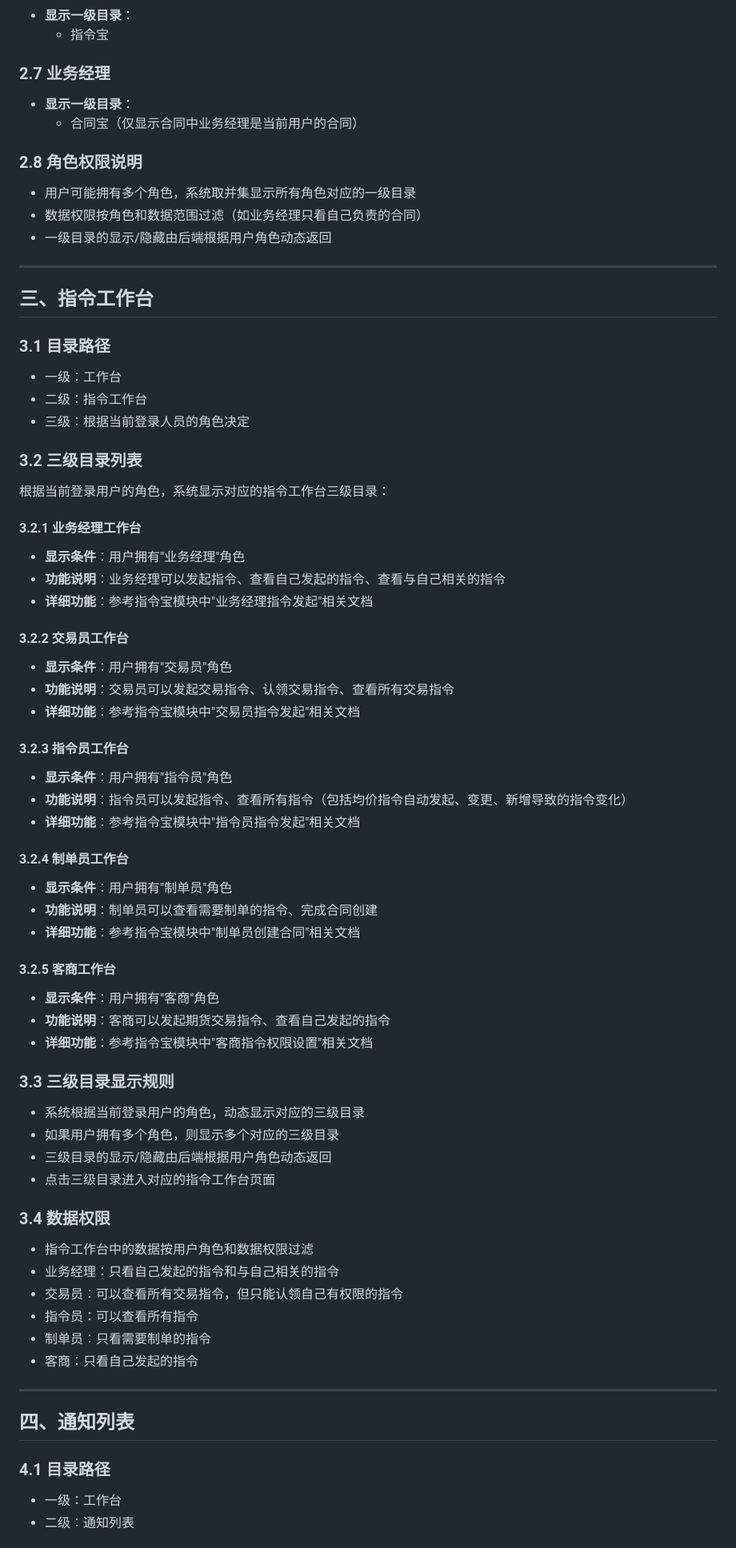
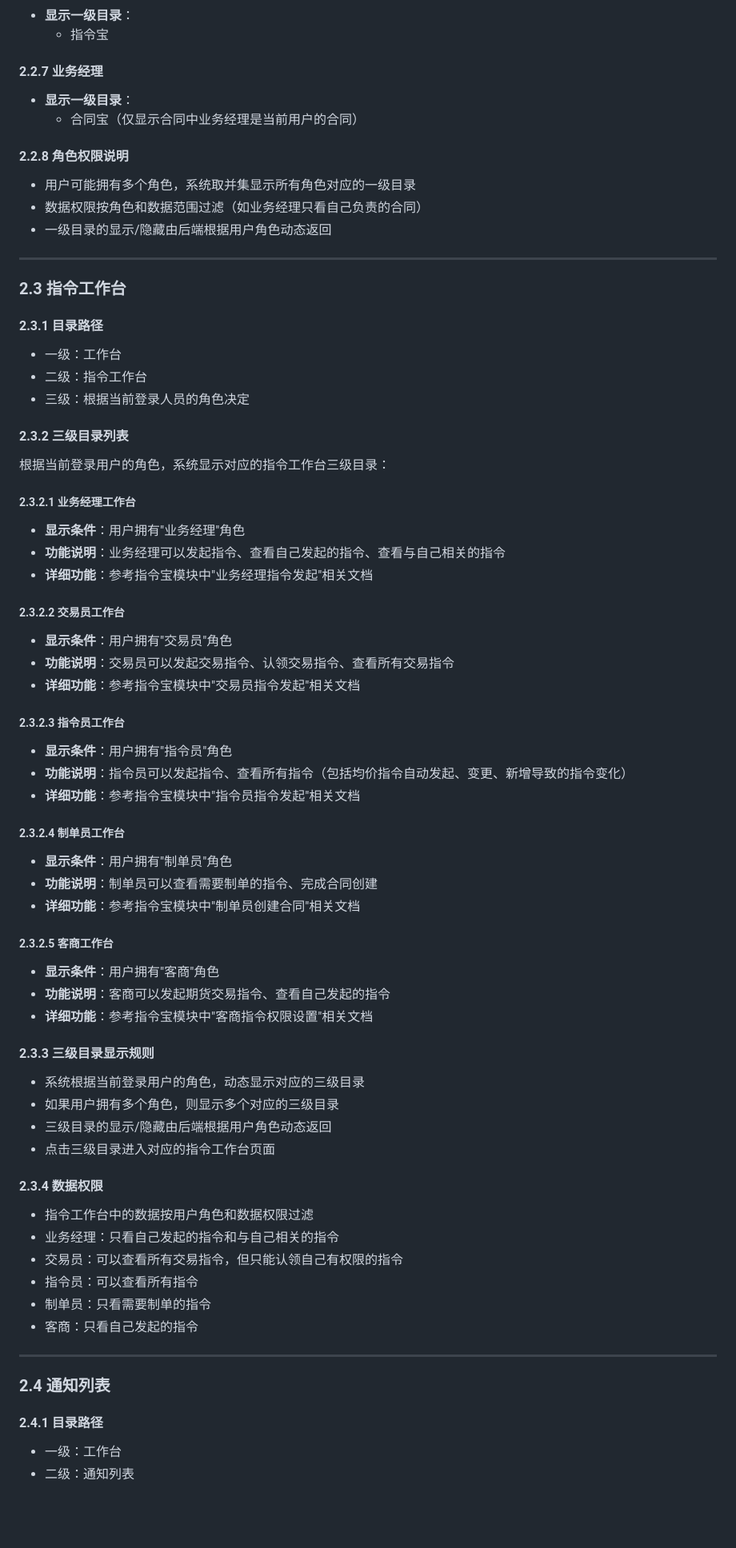
Before and after one commit to shinny-qili/SAAS_DATAFLOW, a Markdown page: 3_V1版系统实现步骤/cursor整理的方案-定稿版/tips_数据的单元和集成测试.md, the part around one of its changes. Shown at 80% size. Rendered like a GitHub page; blank space fills up the shorter version.

```diff
--- a/3_V1版系统实现步骤/cursor整理的方案-定稿版/0_数据的单元和集成测试.md
+++ b/3_V1版系统实现步骤/cursor整理的方案-定稿版/tips_数据的单元和集成测试.md
@@ -60,12 +80,12 @@
 - **显示一级目录**：
   - 指令宝
 
-### 2.7 业务经理
+#### 2.2.7 业务经理
 
 - **显示一级目录**：
   - 合同宝（仅显示合同中业务经理是当前用户的合同）
 
-### 2.8 角色权限说明
+#### 2.2.8 角色权限说明
 
 - 用户可能拥有多个角色，系统取并集显示所有角色对应的一级目录
 - 数据权限按角色和数据范围过滤（如业务经理只看自己负责的合同）
@@ -73,56 +93,56 @@
 
 ---
 
-## 三、指令工作台
-
-### 3.1 目录路径
+### 2.3 指令工作台
+
+#### 2.3.1 目录路径
 
 - 一级：工作台
 - 二级：指令工作台
 - 三级：根据当前登录人员的角色决定
 
-### 3.2 三级目录列表
+#### 2.3.2 三级目录列表
 
 根据当前登录用户的角色，系统显示对应的指令工作台三级目录：
 
-#### 3.2.1 业务经理工作台
+##### 2.3.2.1 业务经理工作台
 
 - **显示条件**：用户拥有"业务经理"角色
 - **功能说明**：业务经理可以发起指令、查看自己发起的指令、查看与自己相关的指令
 - **详细功能**：参考指令宝模块中"业务经理指令发起"相关文档
 
-#### 3.2.2 交易员工作台
+##### 2.3.2.2 交易员工作台
 
 - **显示条件**：用户拥有"交易员"角色
 - **功能说明**：交易员可以发起交易指令、认领交易指令、查看所有交易指令
 - **详细功能**：参考指令宝模块中"交易员指令发起"相关文档
 
-#### 3.2.3 指令员工作台
+##### 2.3.2.3 指令员工作台
 
 - **显示条件**：用户拥有"指令员"角色
 - **功能说明**：指令员可以发起指令、查看所有指令（包括均价指令自动发起、变更、新增导致的指令变化）
 - **详细功能**：参考指令宝模块中"指令员指令发起"相关文档
 
-#### 3.2.4 制单员工作台
+##### 2.3.2.4 制单员工作台
 
 - **显示条件**：用户拥有"制单员"角色
 - **功能说明**：制单员可以查看需要制单的指令、完成合同创建
 - **详细功能**：参考指令宝模块中"制单员创建合同"相关文档
 
-#### 3.2.5 客商工作台
+##### 2.3.2.5 客商工作台
 
 - **显示条件**：用户拥有"客商"角色
 - **功能说明**：客商可以发起期货交易指令、查看自己发起的指令
 - **详细功能**：参考指令宝模块中"客商指令权限设置"相关文档
 
-### 3.3 三级目录显示规则
+#### 2.3.3 三级目录显示规则
 
 - 系统根据当前登录用户的角色，动态显示对应的三级目录
 - 如果用户拥有多个角色，则显示多个对应的三级目录
 - 三级目录的显示/隐藏由后端根据用户角色动态返回
 - 点击三级目录进入对应的指令工作台页面
 
-### 3.4 数据权限
+#### 2.3.4 数据权限
 
 - 指令工作台中的数据按用户角色和数据权限过滤
 - 业务经理：只看自己发起的指令和与自己相关的指令
@@ -133,9 +153,9 @@
 
 ---
 
-## 四、通知列表
-
-### 4.1 目录路径
+### 2.4 通知列表
+
+#### 2.4.1 目录路径
 
 - 一级：工作台
 - 二级：通知列表
```
Also changed, not shown: other parts of 3_V1版系统实现步骤/cursor整理的方案-定稿版/tips_数据的单元和集成测试.md (+149 -125 lines), 3_V1版系统实现步骤/cursor整理的方案-定稿版/0_系统缺省默认.md (deleted, +0 -25 lines), 3_V1版系统实现步骤/cursor整理的方案-定稿版/tips_系统缺省默认.md (added, +311 -0 lines).
